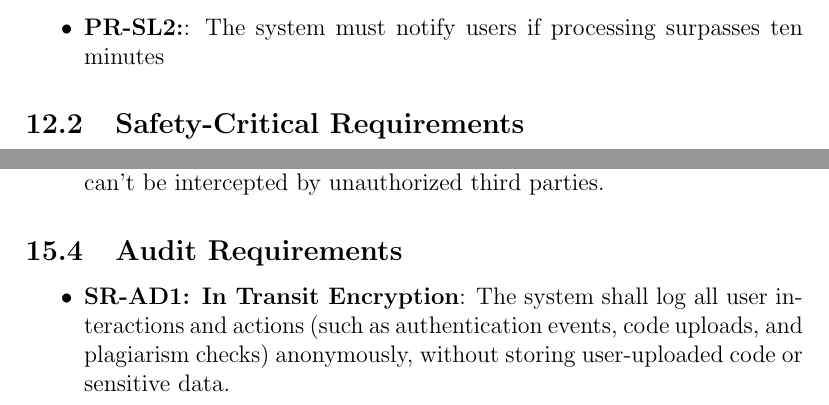
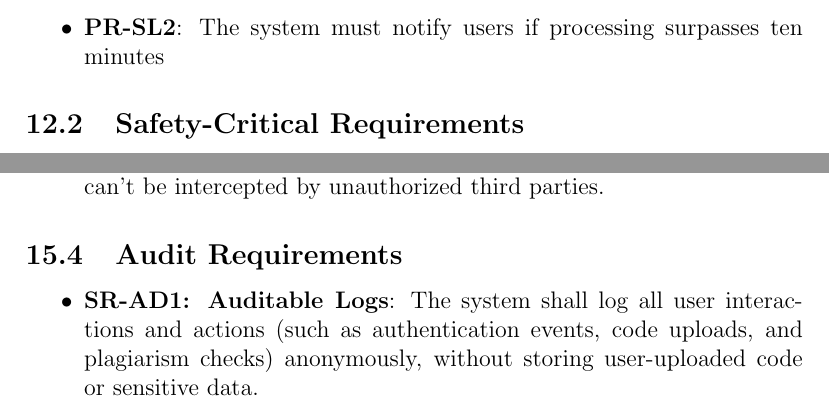
Before and after one commit to lilweege/SyntaxSentinels, a LaTeX document (docs/SRS-Volere/SRS.tex): two parts of pages 32 and 37 of 58, joined at a grey line, cut so that both start at the same text. Compiled offline with pdfLaTeX.

Commit message:
fix: Fix traceability labels for requirements (#164)

```diff
--- a/docs/SRS-Volere/SRS.tex
+++ b/docs/SRS-Volere/SRS.tex
@@ -739,7 +739,7 @@ Due to time constraints, the system will not be fully accessible at launch. But
 \subsection{Speed and Latency Requirements}
 \begin{itemize}
     \item \textbf{PR-SL1}: The system should process the inputs and provide results in under ten minutes
-    \item \textbf{PR-SL2:}: The system must notify users if processing surpasses ten minutes
+    \item \textbf{PR-SL2}: The system must notify users if processing surpasses ten minutes
 \end{itemize}
 \subsection{Safety-Critical Requirements}
 \begin{itemize}
@@ -916,7 +916,7 @@ Since no data is retained, data integrity is not a concern.
 
 \subsection{Audit Requirements}
 \begin{itemize}
-    \item \textbf{SR-AD1: In Transit Encryption}: The system shall log all user interactions and actions (such as authentication events, code uploads, and plagiarism checks) anonymously, without storing user-uploaded code or sensitive data.
+    \item \textbf{SR-AD1: Auditable Logs}: The system shall log all user interactions and actions (such as authentication events, code uploads, and plagiarism checks) anonymously, without storing user-uploaded code or sensitive data.
 
     Justification - While no user data is retained, logging system events and user actions provide a transparent way to track system usage and ensure accountability without violating the zero data retention policy.
 \end{itemize}
```
Also changed, not shown: docs/SRS-Volere/SRS.pdf, docs/SRS-Volere/SRS.tex (8 more changed lines).
